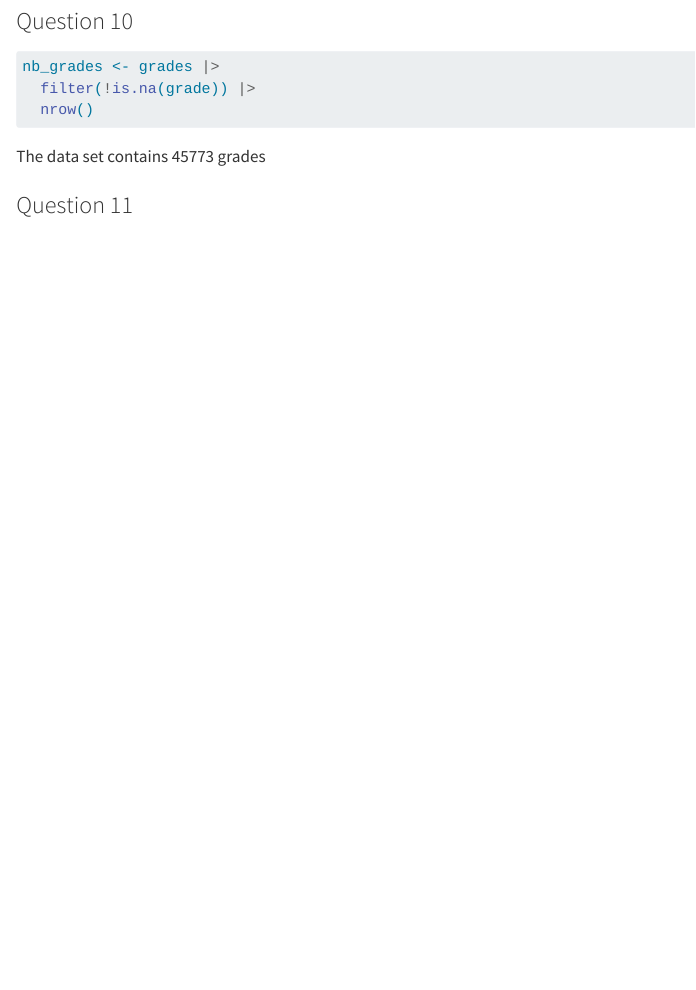
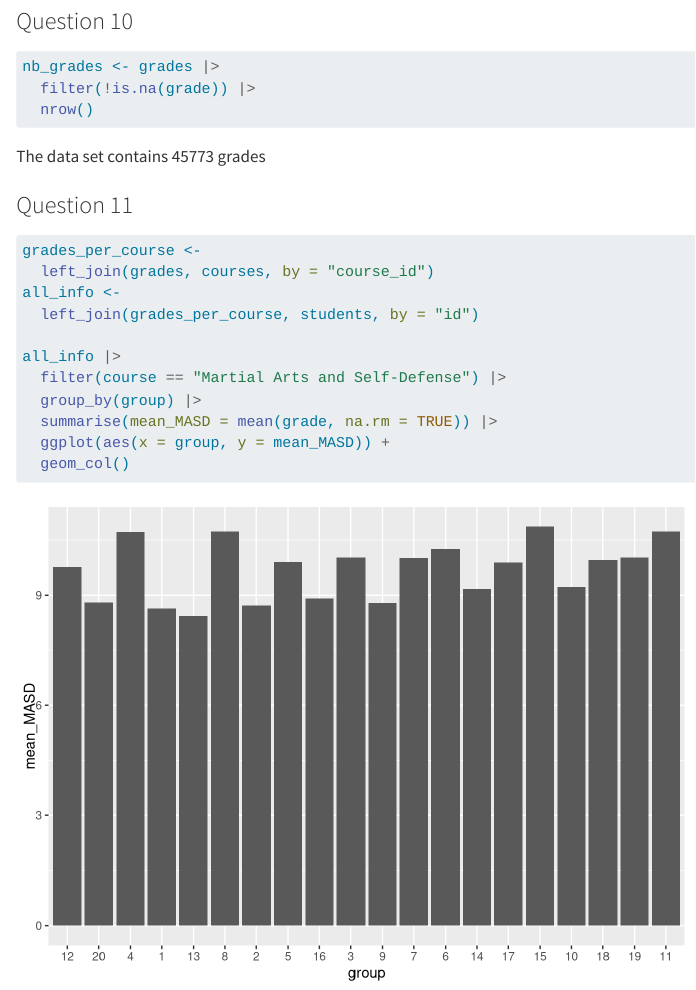
Before and after one commit to Karla-O/lab-grades, a Quarto document (Otoude.qmd): the page in a window 1100 px wide, from 7800 px down. Rendered offline with R 4.5, knitr and Pandoc in place of Quarto, with nearby package versions; some code elsewhere in the file could not run offline.

Commit message:
Question 11

````diff
--- a/Otoude.qmd
+++ b/Otoude.qmd
@@ -152,3 +152,16 @@ The data set contains `r nb_grades`  grades
 
 
 ### Question 11
+```{r}
+grades_per_course <-
+  left_join(grades, courses, by = "course_id")
+all_info <-
+  left_join(grades_per_course, students, by = "id")
+
+all_info |>
+  filter(course == "Martial Arts and Self-Defense") |>
+  group_by(group) |>
+  summarise(mean_MASD = mean(grade, na.rm = TRUE)) |>
+  ggplot(aes(x = group, y = mean_MASD)) +
+  geom_col()
+```
````
